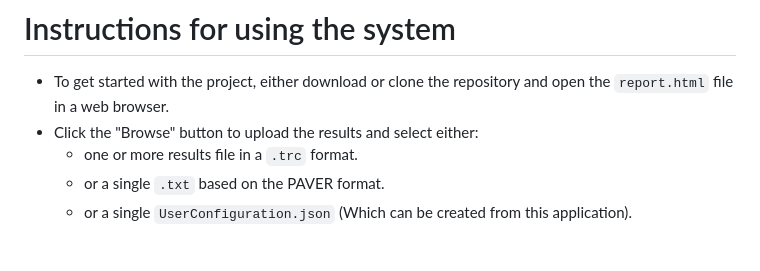
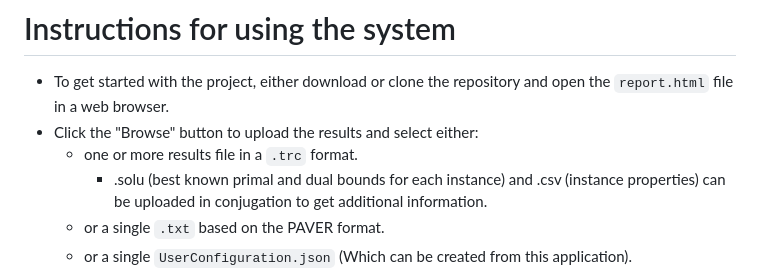
Before and after one commit to Oscar-97/VIVA-Benchmark-Data-Analysis, a Markdown page: Docs/README.md, the part around the change. Drawn GitHub-style; blank space fills up the shorter version.

```diff
--- a/Docs/README.md
+++ b/Docs/README.md
@@ -13,6 +13,7 @@ The main goal of this project is to allow end users to interact with their own u
 - To get started with the project, either download or clone the repository and open the `report.html` file in a web browser.
 - Click the "Browse" button to upload the results and select either:
     - one or more results file in a `.trc` format.
+        - .solu (best known primal and dual bounds for each instance) and .csv (instance properties) can be uploaded in conjugation to get additional information.
     - or a single `.txt` based on the PAVER format.
     - or a single `UserConfiguration.json` (Which can be created from this application).
 - Once you have selected a file, click on upload.
```
